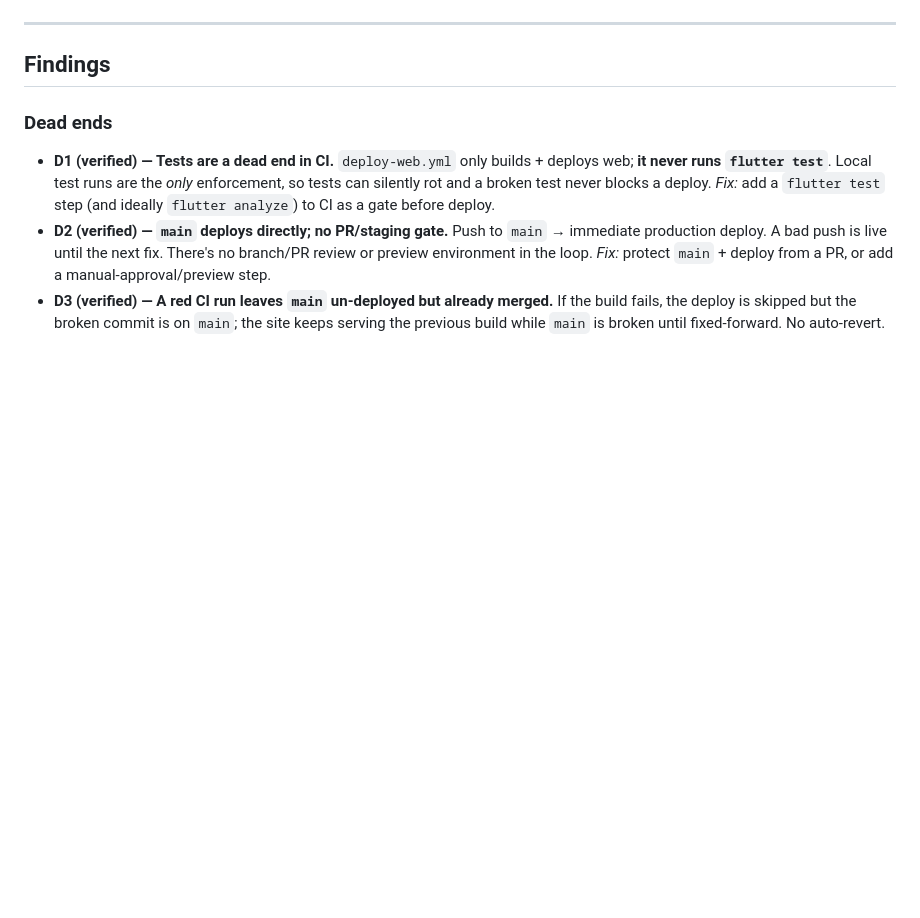
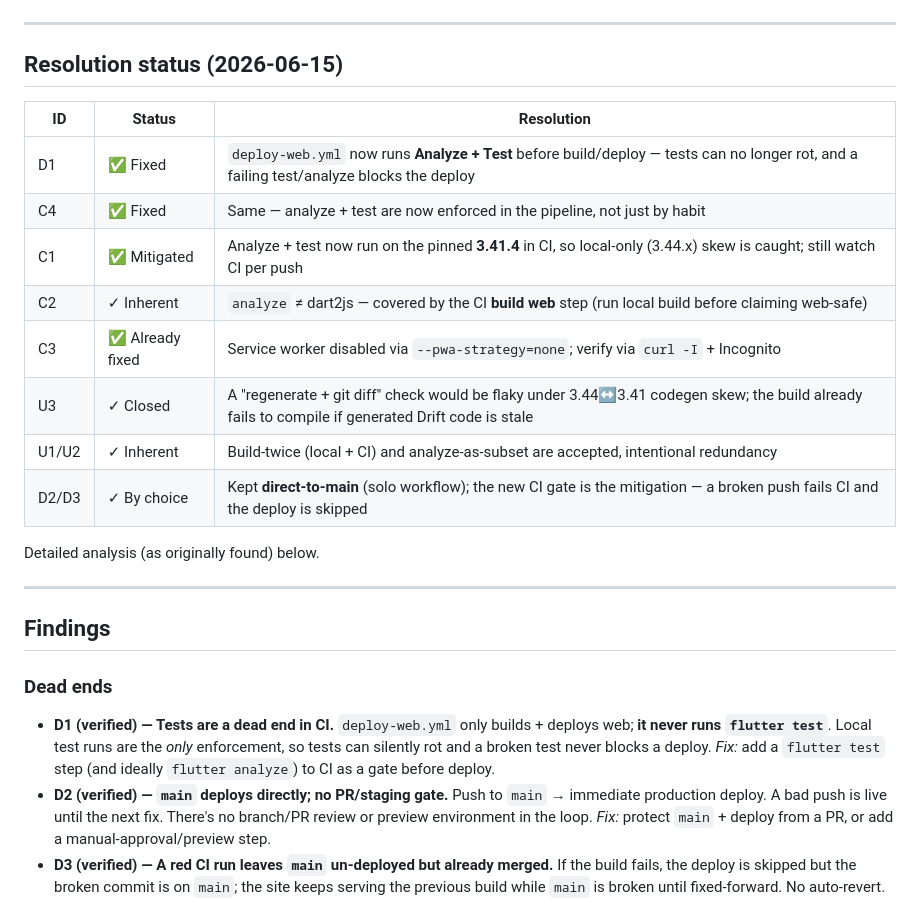
Before and after one commit to Onica5000/MHAD, a Markdown page: docs/DEV_WORKFLOW.md, the part around one of its changes. Rendered like a GitHub page; blank space fills up the shorter version.

````diff
--- a/docs/DEV_WORKFLOW.md
+++ b/docs/DEV_WORKFLOW.md
@@ -44,5 +47,22 @@ flowchart TD
   WebBuild -. local build can pass code that breaks CI .-> SkewNote
 ```
+
+---
+
+## Resolution status (2026-06-15)
+
+| ID | Status | Resolution |
+|----|--------|-----------|
+| D1 | ✅ Fixed | `deploy-web.yml` now runs **Analyze + Test** before build/deploy — tests can no longer rot, and a failing test/analyze blocks the deploy |
+| C4 | ✅ Fixed | Same — analyze + test are now enforced in the pipeline, not just by habit |
+| C1 | ✅ Mitigated | Analyze + test now run on the pinned **3.41.4** in CI, so local-only (3.44.x) skew is caught; still watch CI per push |
+| C2 | ✓ Inherent | `analyze` ≠ dart2js — covered by the CI **build web** step (run local build before claiming web-safe) |
+| C3 | ✅ Already fixed | Service worker disabled via `--pwa-strategy=none`; verify via `curl -I` + Incognito |
+| U3 | ✓ Closed | A "regenerate + git diff" check would be flaky under 3.44↔3.41 codegen skew; the build already fails to compile if generated Drift code is stale |
+| U1/U2 | ✓ Inherent | Build-twice (local + CI) and analyze-as-subset are accepted, intentional redundancy |
+| D2/D3 | ✓ By choice | Kept **direct-to-main** (solo workflow); the new CI gate is the mitigation — a broken push fails CI and the deploy is skipped |
+
+Detailed analysis (as originally found) below.
 
 ---
 
````
Also changed, not shown: other parts of docs/DEV_WORKFLOW.md (+8 -5 lines), docs/USER_DECISION_FLOW.md (+22 -1 lines).
